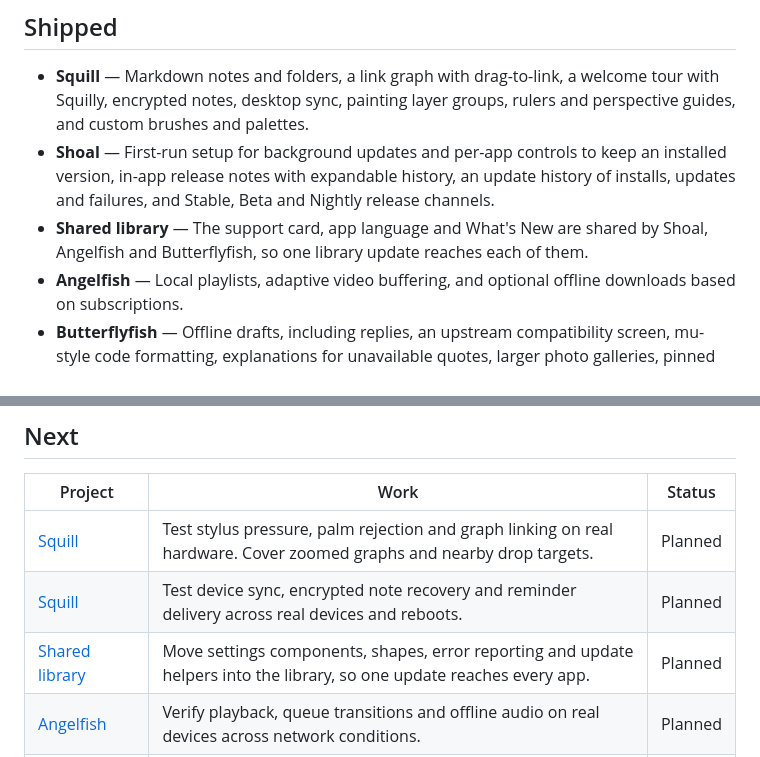
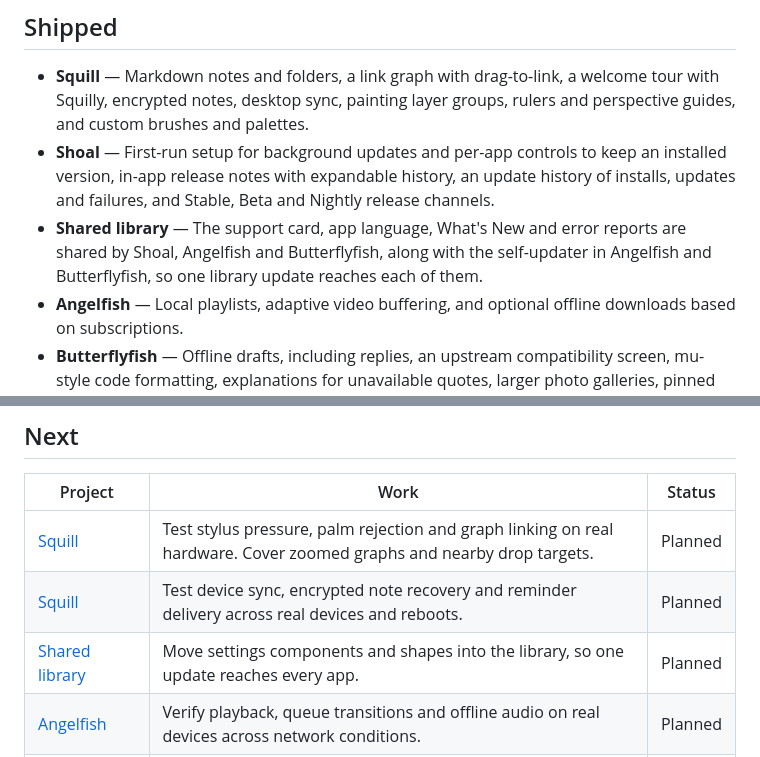
Before and after one commit to ShoalApps/shoalapps.github.io, a Markdown page: ROADMAP.md, 2 parts joined by grey strips. GitHub-like rendering.

Commit message:
Record shared error reports and self-updates as shipped
Co-Authored-By: Claude Opus 5.5 <noreply@anthropic.com>
Claude-Session: https://claude.ai/code/session_01AmTrYcd4fkJpzttwCHkVqq

```diff
--- a/ROADMAP.md
+++ b/ROADMAP.md
@@ -6,7 +6,7 @@ Squill is Shoal’s flagship. This roadmap groups the work across the apps by pr
 
 - **Squill** — Markdown notes and folders, a link graph with drag-to-link, a welcome tour with Squilly, encrypted notes, desktop sync, painting layer groups, rulers and perspective guides, and custom brushes and palettes.
 - **Shoal** — First-run setup for background updates and per-app controls to keep an installed version, in-app release notes with expandable history, an update history of installs, updates and failures, and Stable, Beta and Nightly release channels.
-- **Shared library** — The support card, app language and What's New are shared by Shoal, Angelfish and Butterflyfish, so one library update reaches each of them.
+- **Shared library** — The support card, app language, What's New and error reports are shared by Shoal, Angelfish and Butterflyfish, along with the self-updater in Angelfish and Butterflyfish, so one library update reaches each of them.
 - **Angelfish** — Local playlists, adaptive video buffering, and optional offline downloads based on subscriptions.
 - **Butterflyfish** — Offline drafts, including replies, an upstream compatibility screen, mu-style code formatting, explanations for unavailable quotes, larger photo galleries, pinned posts on profiles, text limits that count emoji correctly, private local follows, an NSFW-only filter, optional break reminders, and polished likes, reposts and follows, staying signed in through network failures, safer profile editing and clearer loading errors.
 
@@ -16,7 +16,7 @@ Squill is Shoal’s flagship. This roadmap groups the work across the apps by pr
 | --- | --- | --- |
 | [Squill](https://github.com/ShoalApps/squill) | Test stylus pressure, palm rejection and graph linking on real hardware. Cover zoomed graphs and nearby drop targets. | Planned |
 | [Squill](https://github.com/ShoalApps/squill) | Test device sync, encrypted note recovery and reminder delivery across real devices and reboots. | Planned |
-| [Shared library](https://github.com/ShoalApps/shoal-common) | Move settings components, shapes, error reporting and update helpers into the library, so one update reaches every app. | Planned |
+| [Shared library](https://github.com/ShoalApps/shoal-common) | Move settings components and shapes into the library, so one update reaches every app. | Planned |
 | [Angelfish](https://github.com/ShoalApps/angelfish) | Verify playback, queue transitions and offline audio on real devices across network conditions. | Planned |
 | [Butterflyfish](https://github.com/ShoalApps/butterflyfish) | Verify reply drafts and moderation against live Bluesky accounts. | Planned |
 | [Butterflyfish](https://github.com/ShoalApps/butterflyfish) | Support multiple Bluesky and multiple X accounts. | Planned |
```
